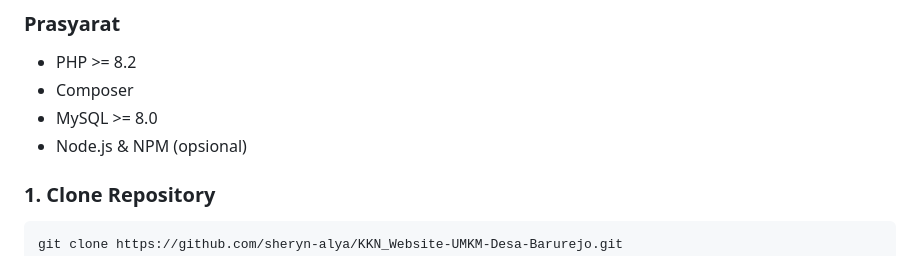
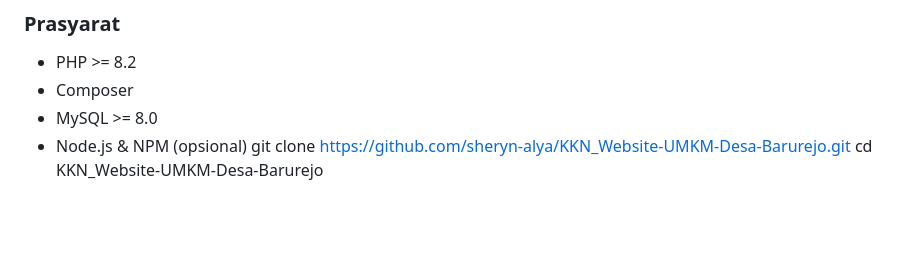
Before and after one commit to sheryn-alya/KKN_Website-UMKM-Desa-Barurejo, a Markdown page: README.md, the part around the change. GitHub-like rendering; blank space fills up the shorter version.

````diff
--- a/README.md
+++ b/README.md
@@ -96,8 +96,5 @@
 - Composer
 - MySQL >= 8.0
 - Node.js & NPM (opsional)
-
-### 1. Clone Repository
-```bash
 git clone https://github.com/sheryn-alya/KKN_Website-UMKM-Desa-Barurejo.git
 cd KKN_Website-UMKM-Desa-Barurejo
````
